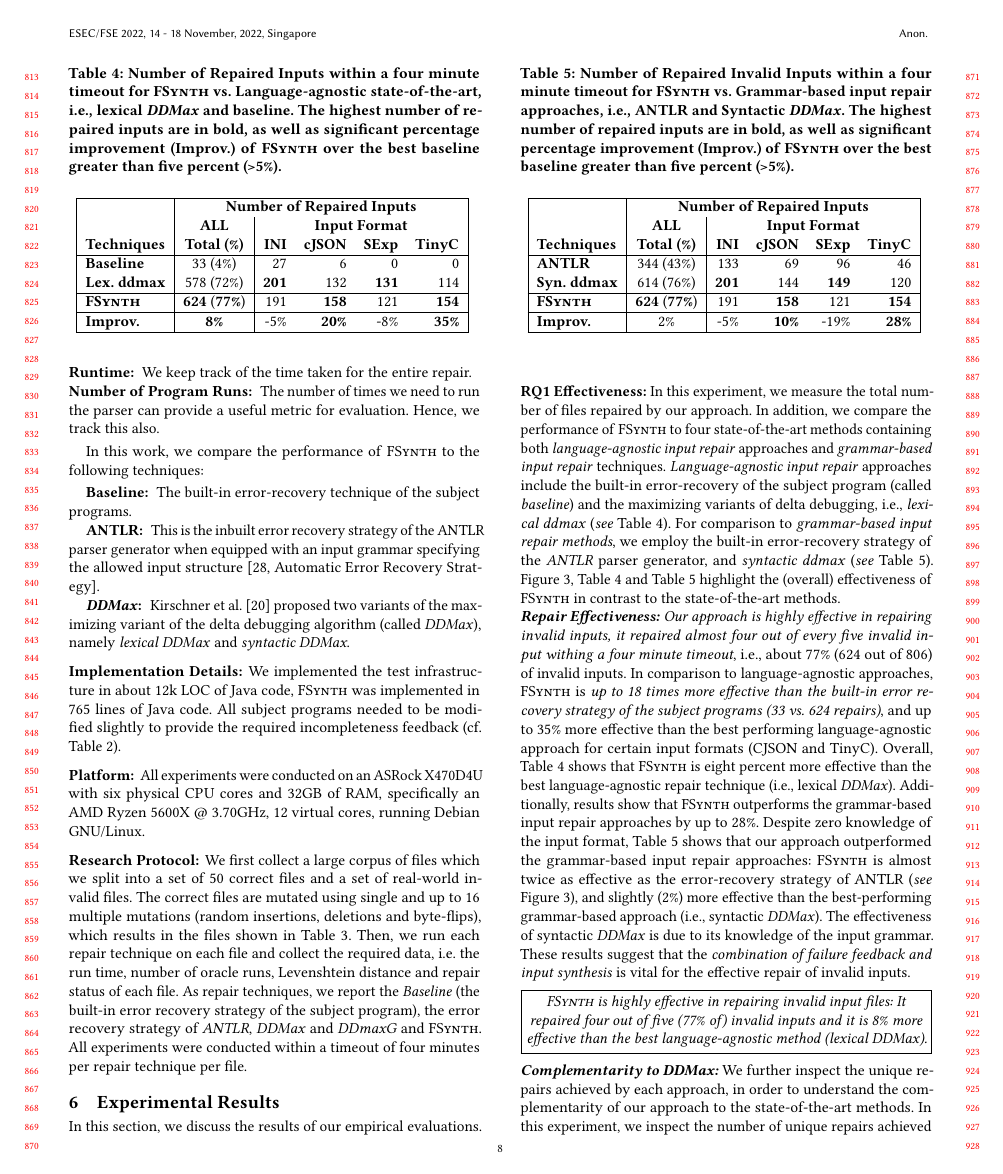
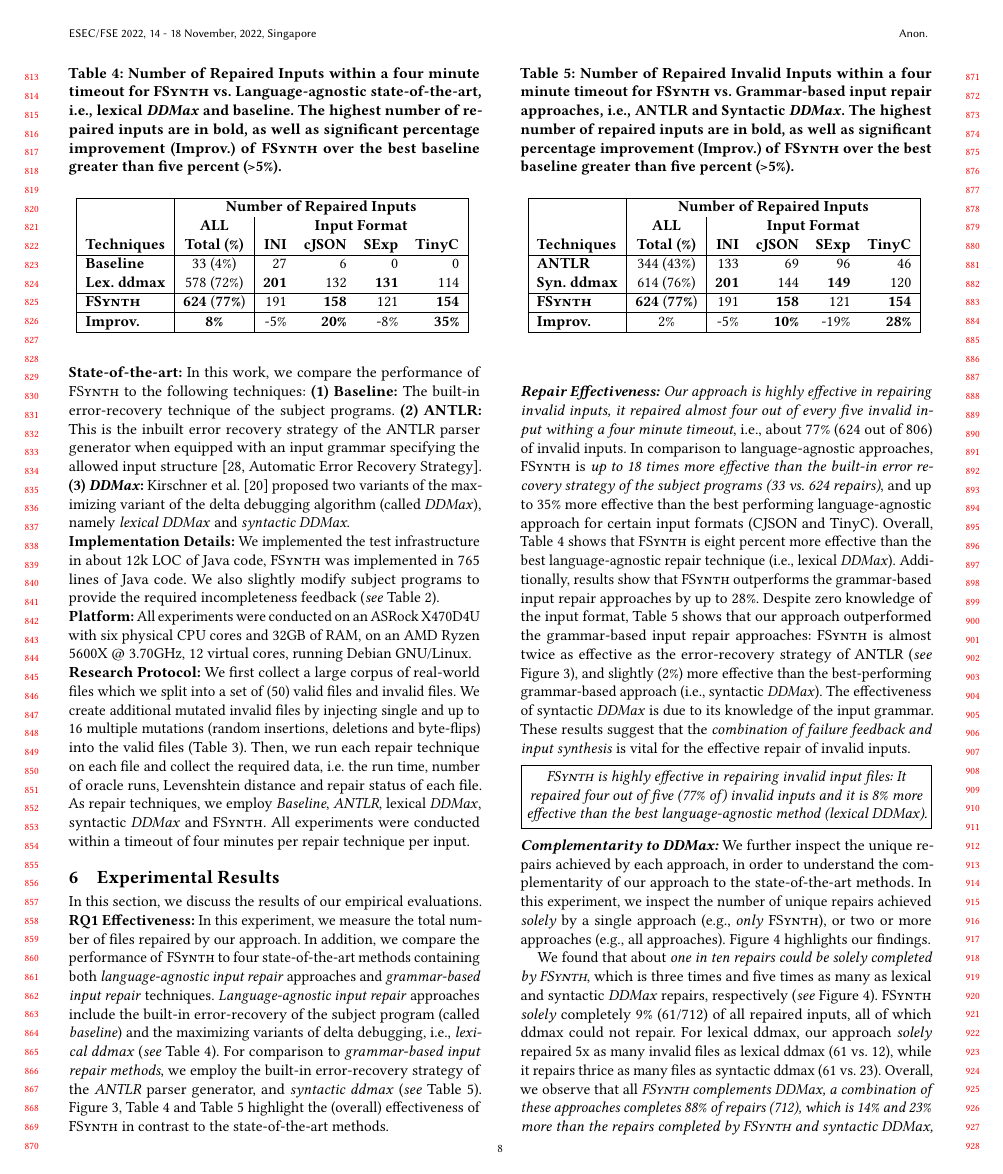
Before and after one commit to vrthra/delta-repair, a LaTeX paper (fse22-brepair.tex): page 8 of 11. Compiled offline with pdfLaTeX.

Commit message:
comlete eval setup

```diff
--- a/fse22-brepair.tex
+++ b/fse22-brepair.tex
@@ -1590,20 +1602,23 @@ the \emph{recovered inputs} of the different repair algorithms and the original
 differs between the \emph{corrupt input} and the \emph{repaired input}.
 %  \cite{levDistance}.
-\item[Runtime:] We keep track of the time taken for the entire repair.
-\item[Number of Program Runs:] The number of times we need to run the
-parser can provide a useful metric for evaluation. Hence, we track this also.
-\end{description}
-
-%\subsubsection*{\bf State-of-the-art:}
+
+\noindent\textit{d.) Runtime:} We keep track of the time taken for the entire repair.
+
+\noindent\textit{e.) Number of Program Runs:} To evaluate efficiency, we track the number of times the parser is executed by each approach.
+%during test experiments of input fragments.
+%we need to run the
+%parser can provide a useful metric for evaluation. %Hence, we track this also.
+%\end{description}
+
+\noindent\textbf{State-of-the-art:}
 In this work, we compare the performance of \approach to the following
 techniques:
-\begin{description}[wide]
-\item[Baseline:] The built-in error-recovery technique of the subject programs.
+%\begin{description}[wide]
+\noindent\textbf{(1) Baseline:} The built-in error-recovery technique of the subject programs.
  % In this work,  \recheck{we compare the effectiveness of the subject program to that of \approach (\textit{see} RQ1)}. Specifically, we measure the effectiveness of the built-in error recovery feature of the program by measuring the number of invalid input files that could be processed as valid inputs by a subject program without inducing a program failure, crash or timeout. In our evaluation, we compare the number of such repairs to that of \approach.
-\item[ANTLR:] This is the inbuilt error recovery strategy of the ANTLR parser generator when equipped with an input grammar specifying the allowed input structure~\cite[Automatic Error Recovery Strategy]{parr2013definitive}.
+\noindent\textbf{(2) ANTLR:} This is the inbuilt error recovery strategy of the ANTLR parser generator when equipped with an input grammar specifying the allowed input structure~\cite[Automatic Error Recovery Strategy]{parr2013definitive}.
   %In this work, we compare the number of invalid inputs that could be processed by \textbf{ANTLR} to the number of repairs performed by \approach (\textit{see} RQ1).
-
-\item[\ddmax:] Kirschner et al.~\cite{kirschner2020debugging} proposed %This refers to the
+\noindent\textbf{(3) \ddmax:} Kirschner et al.~\cite{kirschner2020debugging} proposed %This refers to the
 two variants of the maximizing variant of the delta debugging algorithm (called \ddmax), %proposed by ,
 namely \textit{lexical \ddmax} and \textit{syntactic \ddmax}.
     %For all research questions in this work, we compare the performance of \approach to both \textit{lexical} and \textit{syntactic} \ddmax, since \ddmax is the current best performing state-of-the-art input repair method.
@@ -1625,24 +1640,26 @@ namely \textit{lexical \ddmax} and \textit{syntactic \ddmax}.
 %\noindent \textit{DDMax:}
 
 
-\subsubsection*{\bf Implementation Details:}
+\noindent\textbf{Implementation Details:}
 We implemented the test infrastructure in about 12k LOC of Java code, \approach was implemented in 765 lines of Java code.
-All subject programs needed to be modified slightly to provide the required incompleteness feedback (cf. \Cref{tab:subject-programs}).
-
-\subsubsection*{\bf Platform:} All experiments were conducted
-%the experiments
-on an ASRock X470D4U with six physical CPU cores %(8~virtual cores)
-and 32GB of RAM, specifically an AMD Ryzen 5600X @ 3.70GHz, 12~virtual cores, running Debian GNU/Linux.
+We also slightly modify subject programs %ubject programs needed to be modified slightly
+to provide the required incompleteness feedback (\textit{see} \Cref{tab:subject-programs}).
+
+\noindent\textbf{Platform:} All experiments were conducted
+on an ASRock X470D4U with six physical CPU cores and 32GB of RAM, on an AMD Ryzen 5600X @ 3.70GHz, 12~virtual cores, running Debian GNU/Linux.
 
 %\noindent
 %\textbf{
 
-\subsubsection*{\bf Research Protocol:}
-We first collect a large corpus of files which we split into a set of 50 correct files and a set of real-world invalid files.
-The correct files are mutated using single and up to 16 multiple mutations (random insertions, deletions and byte-flips), which results in the files shown in \Cref{tab:input-details}.
+\noindent\textbf{Research Protocol:}
+We first collect a large corpus of  real-world files which we split into a set of (50) valid files and invalid files. We create additional mutated invalid files by injecting single and up to 16 multiple mutations (random insertions, deletions and byte-flips) into the valid files
+% are then mutated using single and up to 16 multiple mutations (random insertions, deletions and byte-flips), which results in the files
+%shown in
+(\Cref{tab:input-details}).
 Then, we run each repair technique on each file and collect the required data, i.e. the run time, number of oracle runs, Levenshtein distance and repair status of each file.
-As repair techniques, we report the \emph{Baseline} (the built-in error recovery strategy of the subject program), the error recovery strategy of \emph{ANTLR}, \ddmax and \ddmaxg and \approach.
-All experiments were conducted within a timeout of four minutes per repair technique per file.
+As repair techniques, we employ \emph{Baseline}, %(the built-in error recovery strategy of the subject program), the error recovery strategy of
+\emph{ANTLR}, lexical \ddmax, syntactic \ddmax and \approach.
+All experiments were conducted within a timeout of four minutes per repair technique per input. % file.
 
 
 
```
Also changed, not shown: fse22-brepair.tex (58 more changed lines).
